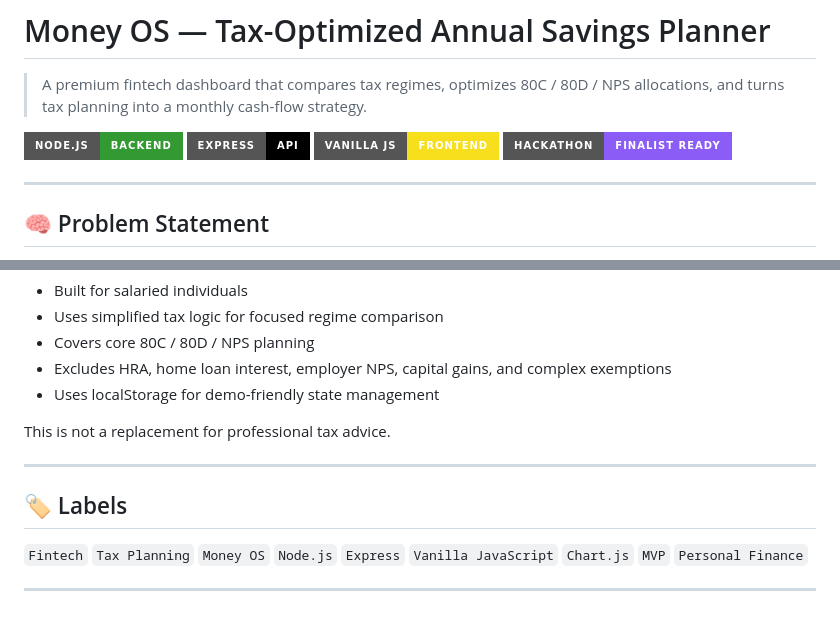
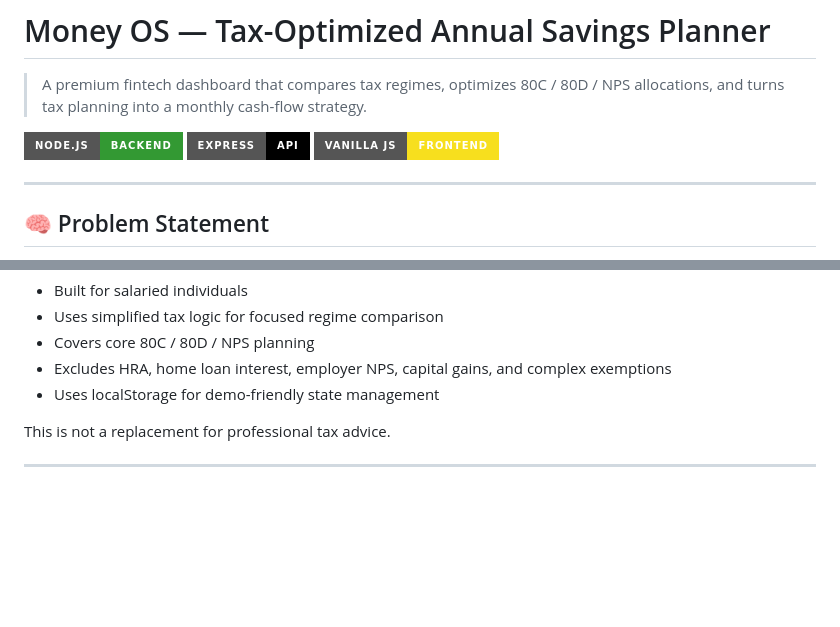
Before and after one commit to shubh100802/Tax-Optimized-Annual-Savings-Planner, a Markdown page: README.md, 2 parts joined by grey strips. Drawn GitHub-style; badges without logos; blank space fills up the shorter version.

Commit message:
Remove badge and labels from README
Removed hackathon badge and labels section from README.

```diff
--- a/README.md
+++ b/README.md
@@ -5,7 +5,6 @@
 ![Node.js](https://img.shields.io/badge/Node.js-Backend-339933?style=for-the-badge&logo=node.js&logoColor=white)
 ![Express](https://img.shields.io/badge/Express-API-000000?style=for-the-badge&logo=express&logoColor=white)
 ![JavaScript](https://img.shields.io/badge/Vanilla_JS-Frontend-F7DF1E?style=for-the-badge&logo=javascript&logoColor=black)
-![Hackathon MVP](https://img.shields.io/badge/Hackathon-Finalist_Ready-8B5CF6?style=for-the-badge)
 
 ---
 
@@ -268,9 +267,3 @@ Current scope:
 This is not a replacement for professional tax advice.
 
 ---
-
-## 🏷️ Labels
-
-`Fintech` `Tax Planning` `Money OS` `Node.js` `Express` `Vanilla JavaScript` `Chart.js` `MVP` `Personal Finance`
-
----
```
